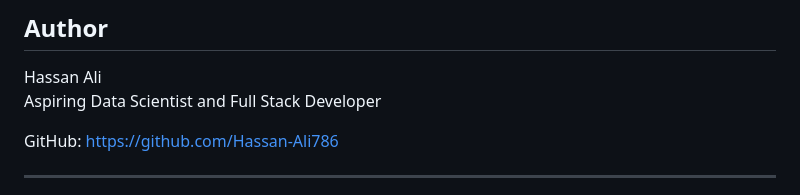
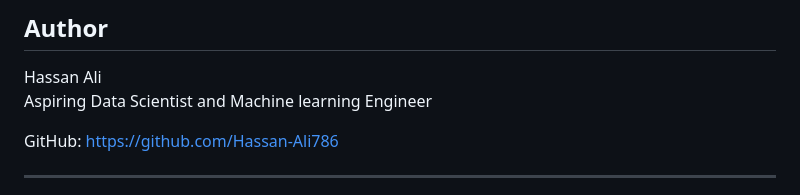
Before and after one commit to hassan-ali786/iris-flower-classification-webapp, a Markdown page: README.md, the part around the change. Rendered like a GitHub page.

Commit message:
Update author description to reflect new role

```diff
--- a/README.md
+++ b/README.md
@@ -127,7 +127,7 @@ python app.py
 ## Author
 
 Hassan Ali
-Aspiring Data Scientist and Full Stack Developer
+Aspiring Data Scientist and Machine learning Engineer
 
 GitHub: https://github.com/Hassan-Ali786
 
```
